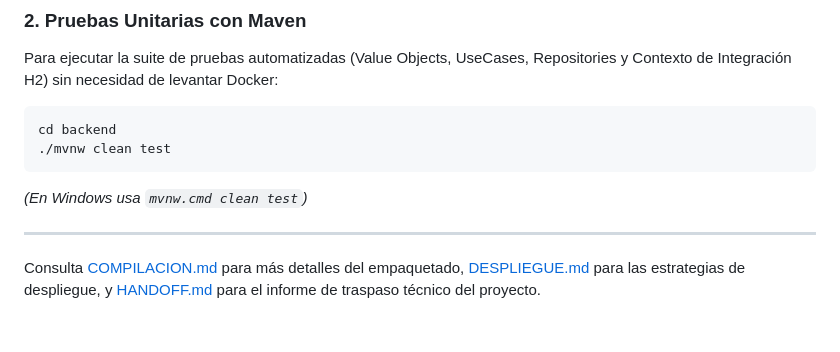
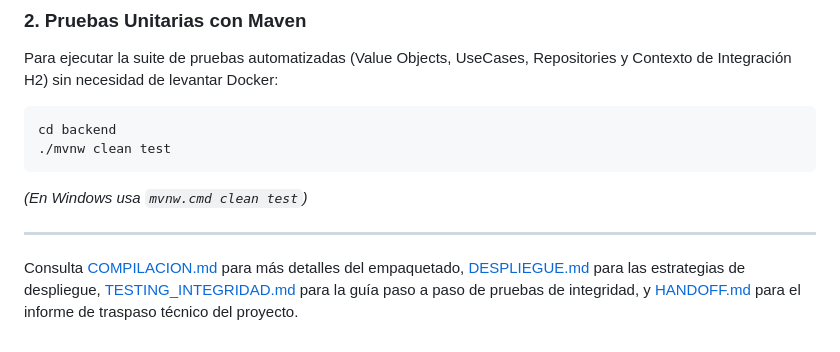
Before and after one commit to andresguerra321/proyecto-springboot, a Markdown page: README.md, the part around the change. Drawn GitHub-style.

Commit message:
docs: add step-by-step integrity testing guide docs/TESTING_INTEGRIDAD.md

```diff
--- a/README.md
+++ b/README.md
@@ -253,4 +253,4 @@ cd backend
 *(En Windows usa `mvnw.cmd clean test`)*
 
 ---
-Consulta [COMPILACION.md](docs/COMPILACION.md) para más detalles del empaquetado, [DESPLIEGUE.md](docs/DESPLIEGUE.md) para las estrategias de despliegue, y [HANDOFF.md](docs/HANDOFF.md) para el informe de traspaso técnico del proyecto.
+Consulta [COMPILACION.md](docs/COMPILACION.md) para más detalles del empaquetado, [DESPLIEGUE.md](docs/DESPLIEGUE.md) para las estrategias de despliegue, [TESTING_INTEGRIDAD.md](docs/TESTING_INTEGRIDAD.md) para la guía paso a paso de pruebas de integridad, y [HANDOFF.md](docs/HANDOFF.md) para el informe de traspaso técnico del proyecto.
```
Also changed, not shown: docs/TESTING_INTEGRIDAD.md (added, +343 -0 lines).
